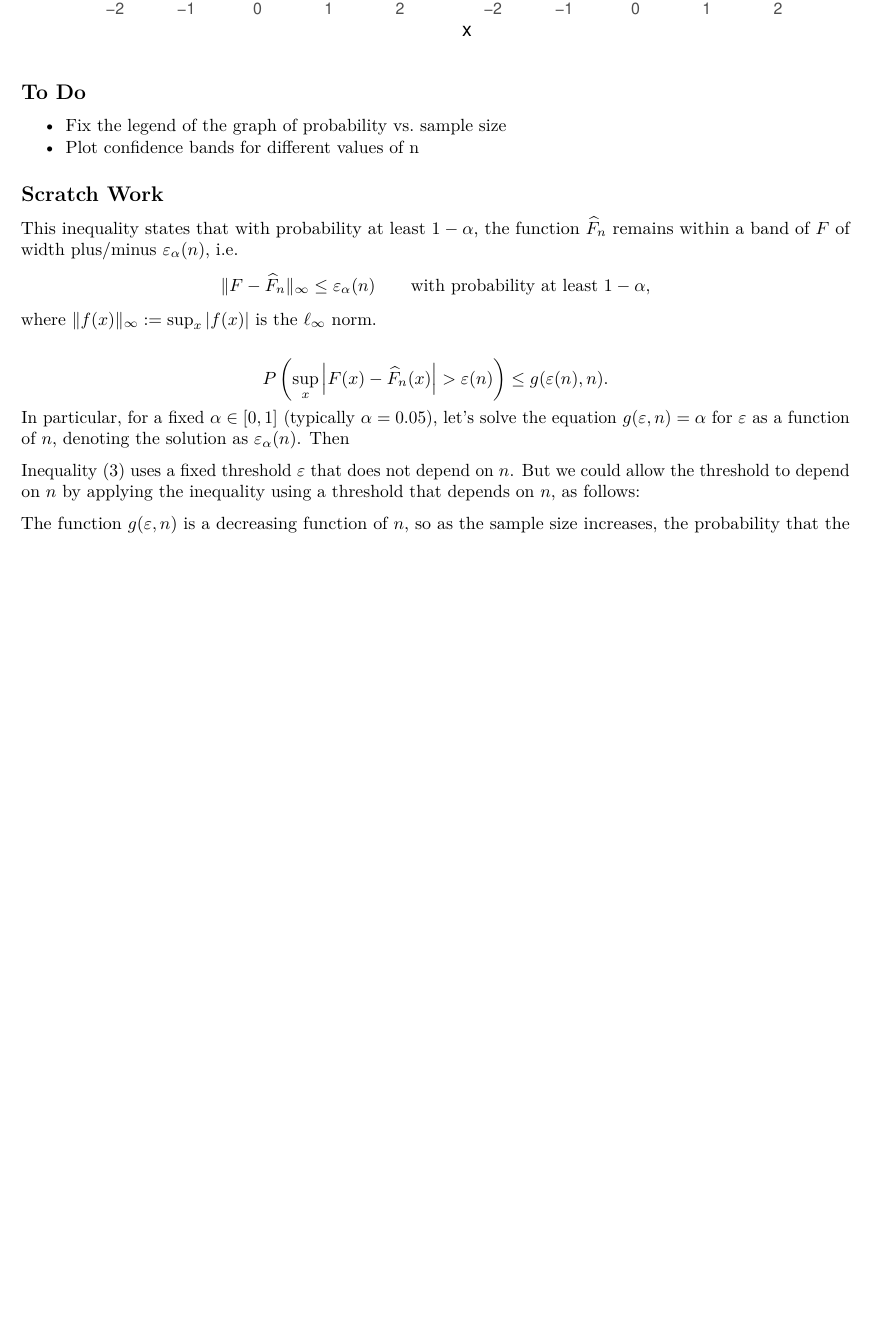
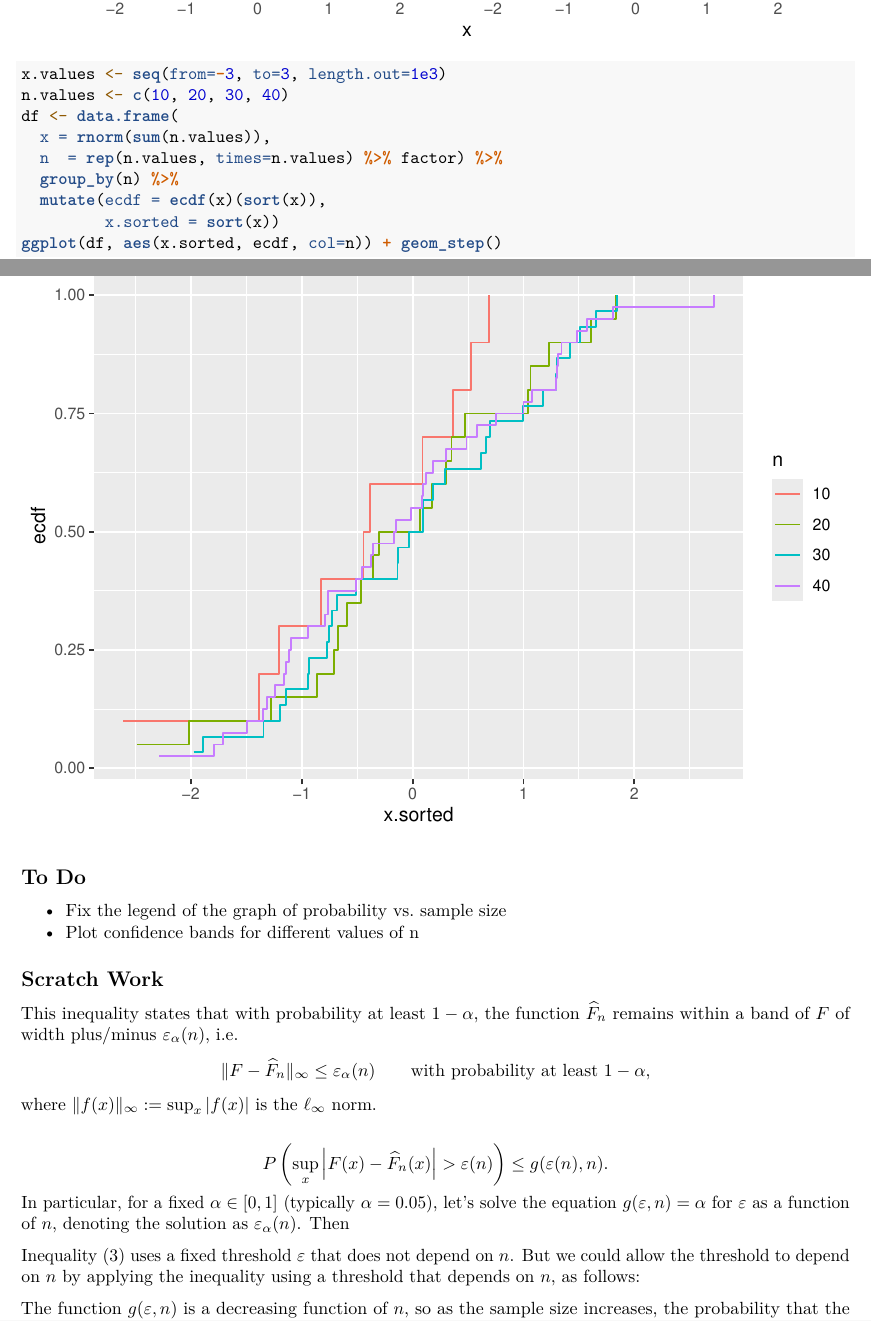
Before and after one commit to mdhornstein/empirical-cdf, an R Markdown document (CDF_Estimation_Examples.Rmd): part of page 6 of 7 before the commit and two parts of pages 6 and 7 of 8 after it, the two joined at a grey line, cut so that both start at the same text, the shorter picture padded with empty space. Rendered offline with R 4.5, knitr and Pandoc, then LaTeX, with nearby package versions; code that draws random numbers runs with fixed seeds of ours.

Commit message:
plot empirical cdfs using the ecdf function so confidence bands can be added

````diff
--- a/CDF_Estimation_Examples.Rmd
+++ b/CDF_Estimation_Examples.Rmd
@@ -141,6 +141,16 @@ ggplot(df, aes(x, col=n)) + stat_ecdf() +
 ggplot(df, aes(x)) + facet_wrap(~n) + stat_ecdf() +
   stat_function(fun = pnorm, geom="line", lwd=1,
                 col="red")
+
+x.values <- seq(from=-3, to=3, length.out=1e3)
+n.values <- c(10, 20, 30, 40)
+df <- data.frame(
+  x = rnorm(sum(n.values)),
+  n  = rep(n.values, times=n.values) %>% factor) %>%
+  group_by(n) %>%
+  mutate(ecdf = ecdf(x)(sort(x)),
+         x.sorted = sort(x))
+ggplot(df, aes(x.sorted, ecdf, col=n)) + geom_step()
 ```
 
 
````
